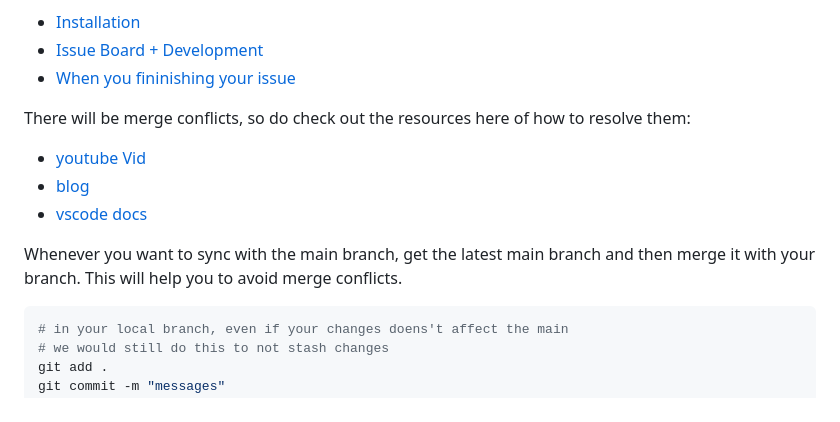
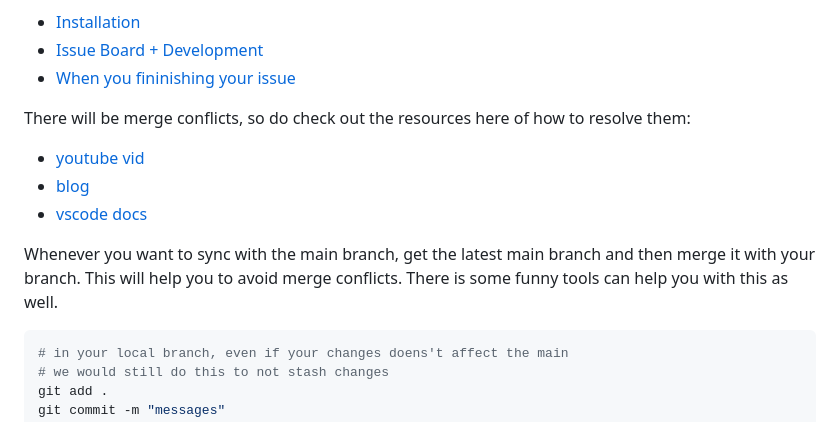
Before and after one commit to UNLV-CS472-672/2024-S-GROUP3-Barbell, a Markdown page: README.md, the part around one of its changes. GitHub-like rendering.

Commit message:
📚docs: my adhd kciked in

````diff
--- a/README.md
+++ b/README.md
@@ -10,11 +10,12 @@ Quickstart:
 
 There will be merge conflicts, so do check out the resources here of how to resolve them:
 
-- [youtube Vid](https://www.youtube.com/watch?v=QmKdodJU-js)
+- [youtube vid](https://www.youtube.com/watch?v=QmKdodJU-js)
 - [blog](https://leonardomontini.dev/merge-conflict-vscode/)
 - [vscode docs](https://code.visualstudio.com/docs/sourcecontrol/overview)
 
-Whenever you want to sync with the main branch, get the latest main branch and then merge it with your branch. This will help you to avoid merge conflicts.
+Whenever you want to sync with the main branch, get the latest main branch and then merge it with your branch. This will help you to avoid merge conflicts. There is some funny tools can help you with this
+as well.
 
 ```bash
 # in your local branch, even if your changes doens't affect the main
````
Also changed, not shown: other parts of README.md (+1 -0 lines).
